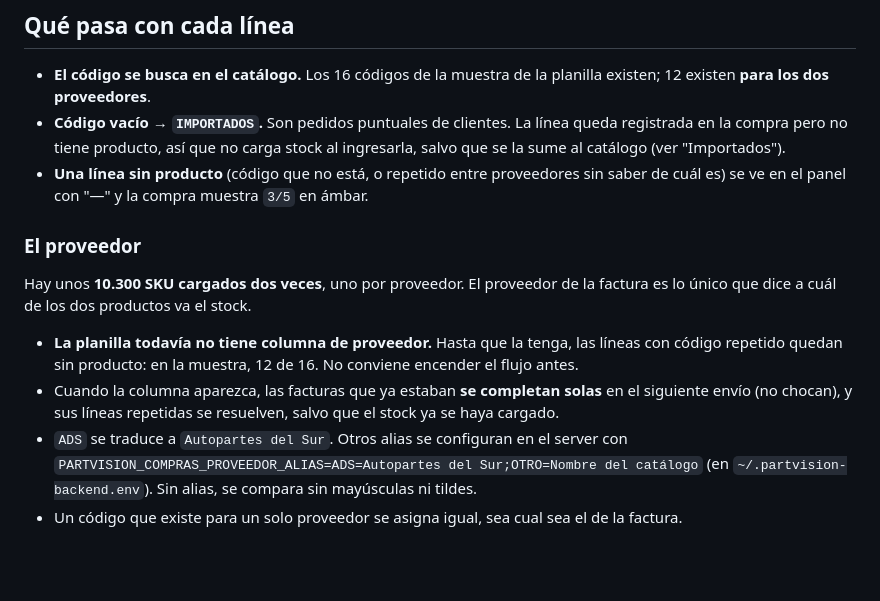
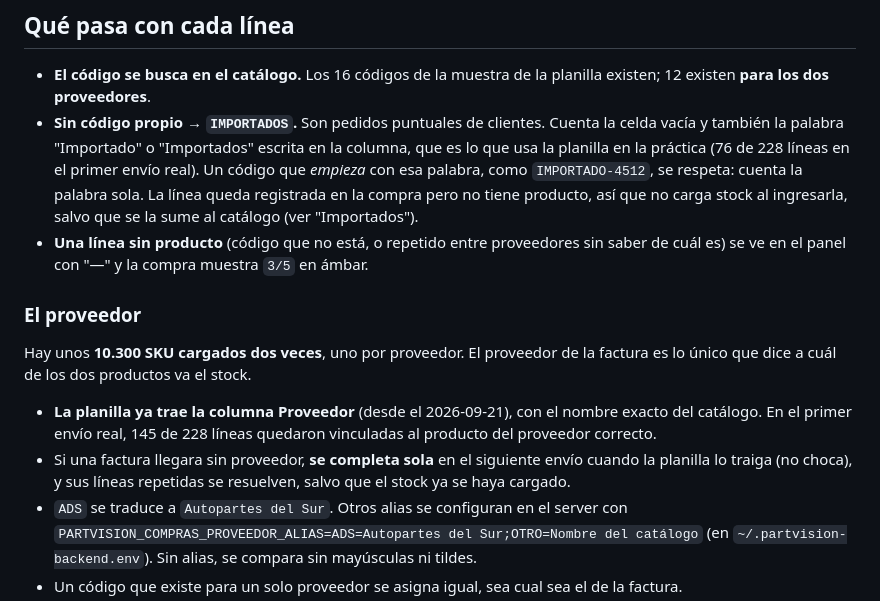
Before and after one commit to 421434-1W3-ALBERIONE-FRANCO/PartVision.app, a Markdown page: docs/POWER-AUTOMATE.md, the part around the change. Rendered like a GitHub page; blank space fills up the shorter version.

Commit message:
docs: actualizar con el primer envio real de la planilla
La columna Proveedor ya existe desde el 2026-09-21 y el documento seguia
diciendo que no conviene encender el flujo hasta que aparezca. Y la convencion
"Importado" escrita en la columna Codigo ahora esta documentada donde se
explica que pasa con cada linea.

Co-Authored-By: Claude Opus 5 <noreply@anthropic.com>

```diff
--- a/docs/POWER-AUTOMATE.md
+++ b/docs/POWER-AUTOMATE.md
@@ -104,9 +104,12 @@ planilla no sabe: en qué ubicación queda cada cosa.
 
 - **El código se busca en el catálogo.** Los 16 códigos de la muestra de la planilla existen;
   12 existen **para los dos proveedores**.
-- **Código vacío → `IMPORTADOS`.** Son pedidos puntuales de clientes. La línea queda
-  registrada en la compra pero no tiene producto, así que no carga stock al ingresarla,
-  salvo que se la sume al catálogo (ver "Importados").
+- **Sin código propio → `IMPORTADOS`.** Son pedidos puntuales de clientes. Cuenta la celda
+  vacía y también la palabra "Importado" o "Importados" escrita en la columna, que es lo que
+  usa la planilla en la práctica (76 de 228 líneas en el primer envío real). Un código que
+  *empieza* con esa palabra, como `IMPORTADO-4512`, se respeta: cuenta la palabra sola.
+  La línea queda registrada en la compra pero no tiene producto, así que no carga stock al
+  ingresarla, salvo que se la sume al catálogo (ver "Importados").
 - **Una línea sin producto** (código que no está, o repetido entre proveedores sin saber de
   cuál es) se ve en el panel con "—" y la compra muestra `3/5` en ámbar.
 
@@ -115,11 +118,11 @@ planilla no sabe: en qué ubicación queda cada cosa.
 Hay unos **10.300 SKU cargados dos veces**, uno por proveedor. El proveedor de la factura es
 lo único que dice a cuál de los dos productos va el stock.
 
-- **La planilla todavía no tiene columna de proveedor.** Hasta que la tenga, las líneas con
-  código repetido quedan sin producto: en la muestra, 12 de 16. No conviene encender el flujo
-  antes.
-- Cuando la columna aparezca, las facturas que ya estaban **se completan solas** en el
-  siguiente envío (no chocan), y sus líneas repetidas se resuelven, salvo que el stock ya se
+- **La planilla ya trae la columna Proveedor** (desde el 2026-09-21), con el nombre exacto del
+  catálogo. En el primer envío real, 145 de 228 líneas quedaron vinculadas al producto del
+  proveedor correcto.
+- Si una factura llegara sin proveedor, **se completa sola** en el siguiente envío cuando la
+  planilla lo traiga (no choca), y sus líneas repetidas se resuelven, salvo que el stock ya se
   haya cargado.
 - `ADS` se traduce a `Autopartes del Sur`. Otros alias se configuran en el server con
   `PARTVISION_COMPRAS_PROVEEDOR_ALIAS=ADS=Autopartes del Sur;OTRO=Nombre del catálogo`
```
